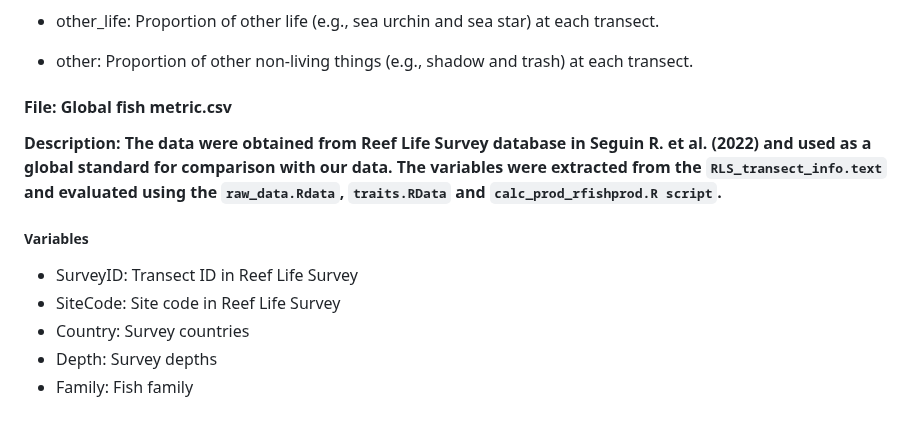
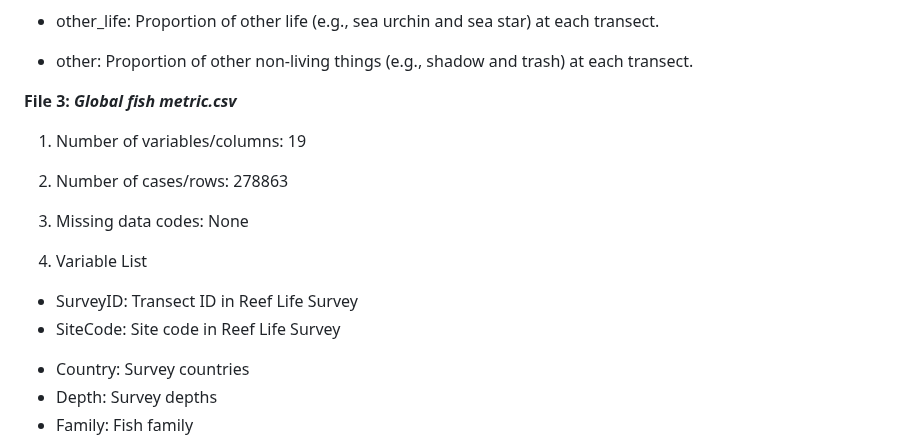
Before and after one commit to NTU-FRELab/fish-flow, a Markdown page: README.md, the part around one of its changes. GitHub-like rendering; blank space fills up the shorter version.

```diff
--- a/README.md
+++ b/README.md
@@ -163,14 +162,17 @@ A detailed description of data acquisition and processing can be found in the pu
   * other_life: Proportion of other life (e.g., sea urchin and sea star) at each transect.
   * other: Proportion of other non-living things (e.g., shadow and trash) at each transect.
 
-#### File: Global fish metric.csv
+**File 3: *Global fish metric.csv***
 
-**Description: The data were obtained from Reef Life Survey database in Seguin R. et al. (2022) and used as a global standard for comparison with our data. The variables were extracted from the `RLS_transect_info.text` and evaluated using the `raw_data.Rdata`, `traits.RData` and `calc_prod_rfishprod.R script`.**
+1. Number of variables/columns: 19
 
-##### Variables
+2. Number of cases/rows: 278863
 
-* SurveyID: Transect ID in Reef Life Survey
-* SiteCode: Site code in Reef Life Survey
+3. Missing data codes: None
+
+4. Variable List
++ SurveyID: Transect ID in Reef Life Survey
++ SiteCode: Site code in Reef Life Survey
 * Country: Survey countries
 * Depth: Survey depths
 * Family: Fish family
```
Also changed, not shown: other parts of README.md (+0 -1 lines).
